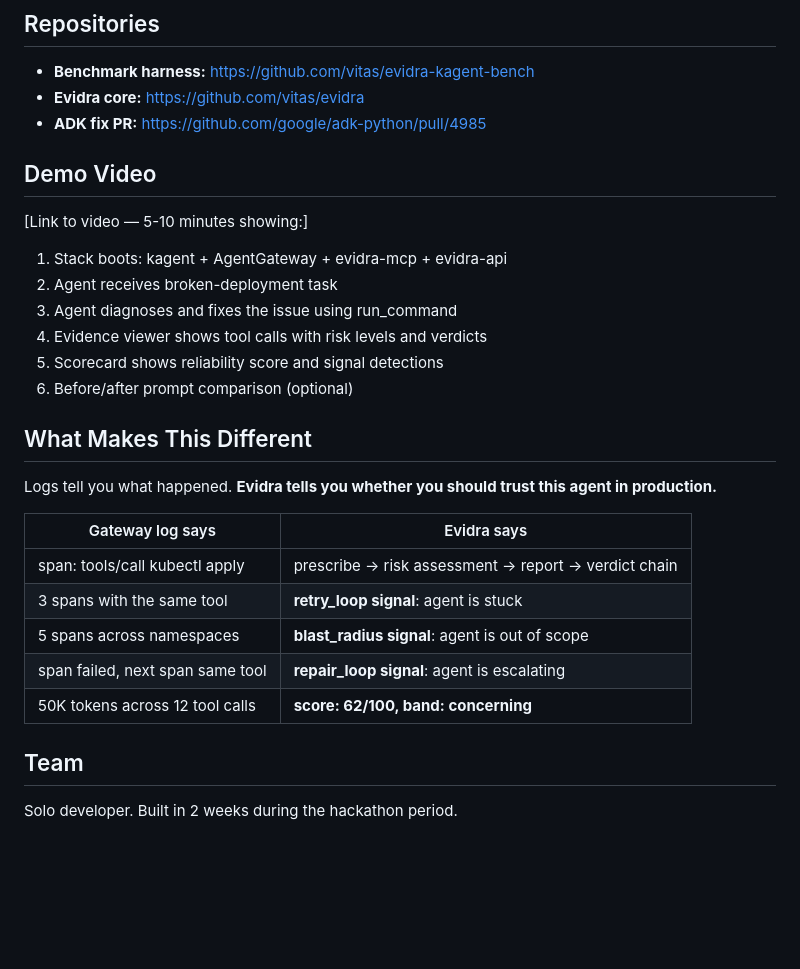
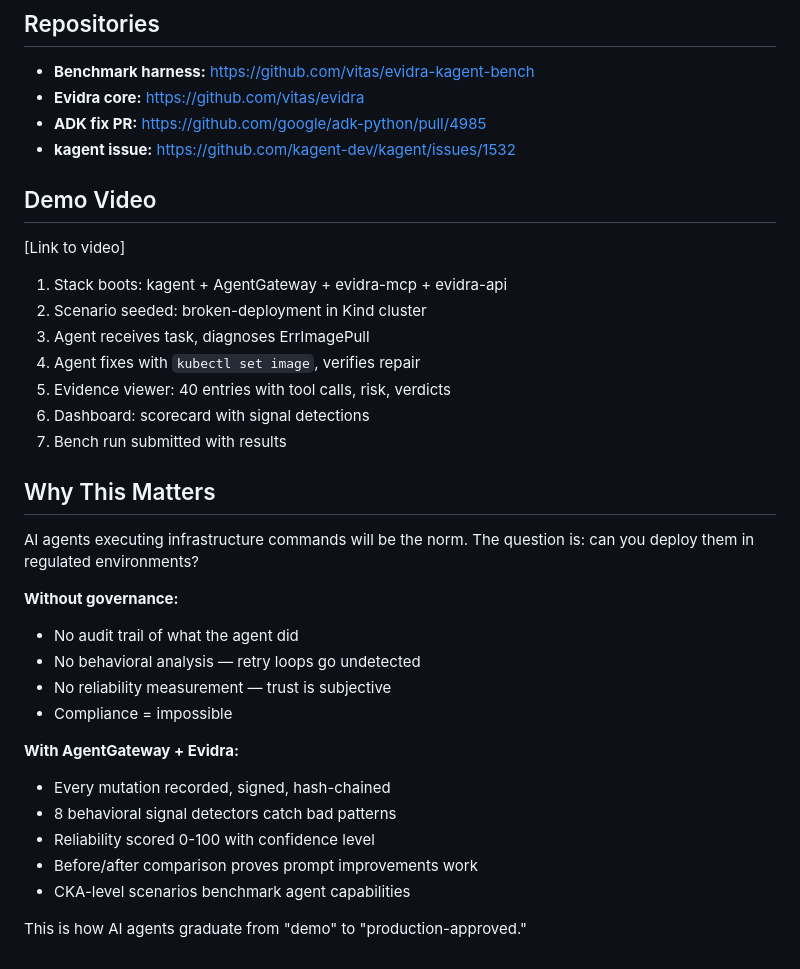
Before and after one commit to vitas/evidra-kagent-bench, a Markdown page: docs/hackathon/submission.md, the part around one of its changes. Drawn GitHub-style; blank space fills up the shorter version.

```diff
--- a/docs/hackathon/submission.md
+++ b/docs/hackathon/submission.md
@@ -101,30 +162,36 @@ format that any audit consumer can ingest.
 - **Benchmark harness:** https://github.com/vitas/evidra-kagent-bench
 - **Evidra core:** https://github.com/vitas/evidra
 - **ADK fix PR:** https://github.com/google/adk-python/pull/4985
+- **kagent issue:** https://github.com/kagent-dev/kagent/issues/1532
 
 ## Demo Video
 
-[Link to video — 5-10 minutes showing:]
+[Link to video]
+
 1. Stack boots: kagent + AgentGateway + evidra-mcp + evidra-api
-2. Agent receives broken-deployment task
-3. Agent diagnoses and fixes the issue using run_command
-4. Evidence viewer shows tool calls with risk levels and verdicts
-5. Scorecard shows reliability score and signal detections
-6. Before/after prompt comparison (optional)
+2. Scenario seeded: broken-deployment in Kind cluster
+3. Agent receives task, diagnoses ErrImagePull
+4. Agent fixes with `kubectl set image`, verifies repair
+5. Evidence viewer: 40 entries with tool calls, risk, verdicts
+6. Dashboard: scorecard with signal detections
+7. Bench run submitted with results
 
-## What Makes This Different
+## Why This Matters
 
-Logs tell you what happened. **Evidra tells you whether you should
-trust this agent in production.**
+AI agents executing infrastructure commands will be the norm.
+The question is: can you deploy them in regulated environments?
 
-| Gateway log says | Evidra says |
-|-----------------|-------------|
-| span: tools/call kubectl apply | prescribe → risk assessment → report → verdict chain |
-| 3 spans with the same tool | **retry_loop signal**: agent is stuck |
-| 5 spans across namespaces | **blast_radius signal**: agent is out of scope |
-| span failed, next span same tool | **repair_loop signal**: agent is escalating |
-| 50K tokens across 12 tool calls | **score: 62/100, band: concerning** |
+**Without governance:**
+- No audit trail of what the agent did
+- No behavioral analysis — retry loops go undetected
+- No reliability measurement — trust is subjective
+- Compliance = impossible
 
-## Team
+**With AgentGateway + Evidra:**
+- Every mutation recorded, signed, hash-chained
+- 8 behavioral signal detectors catch bad patterns
+- Reliability scored 0-100 with confidence level
+- Before/after comparison proves prompt improvements work
+- CKA-level scenarios benchmark agent capabilities
 
-Solo developer. Built in 2 weeks during the hackathon period.
+This is how AI agents graduate from "demo" to "production-approved."
```
Also changed, not shown: other parts of docs/hackathon/submission.md (+127 -66 lines), docs/hackathon/blog-post.md (+37 -15 lines).
